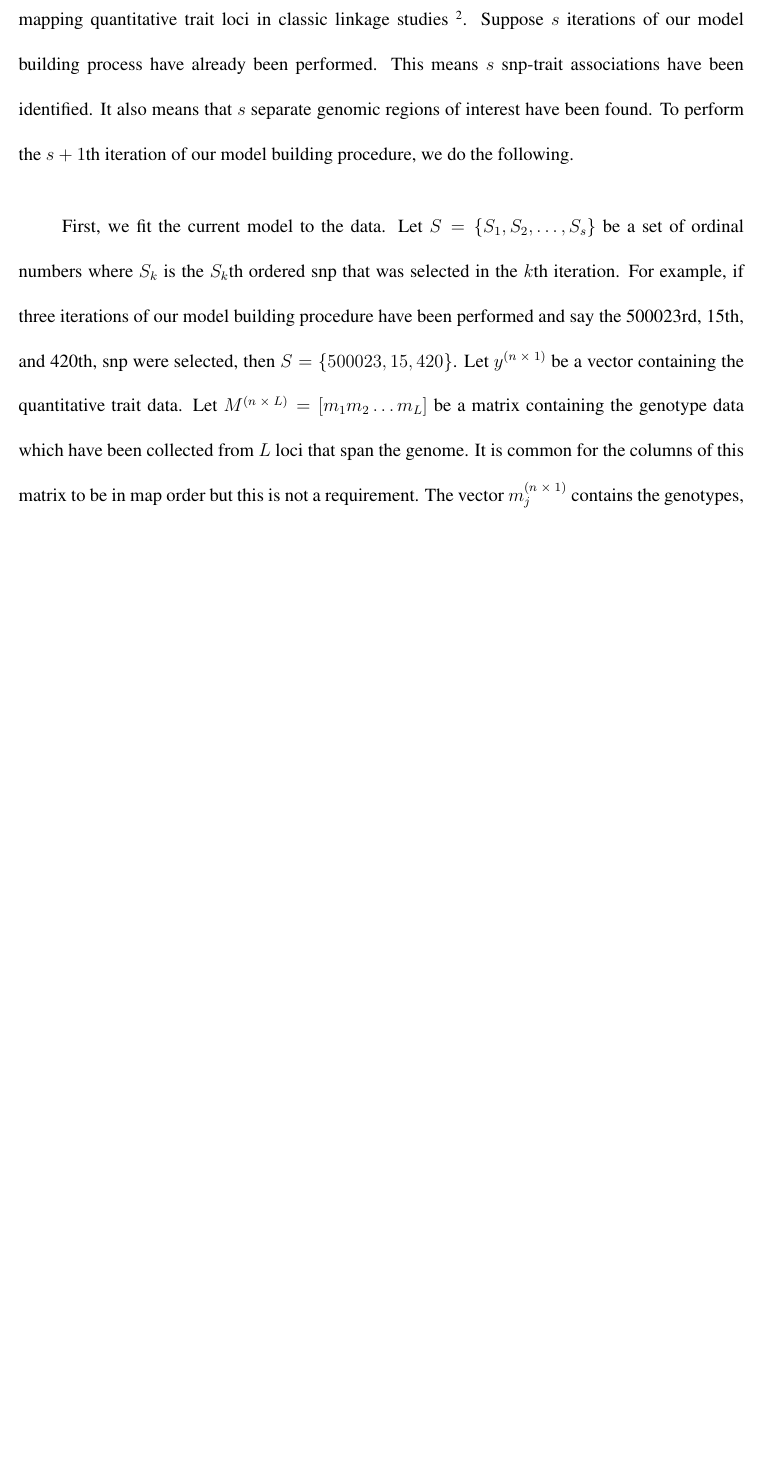
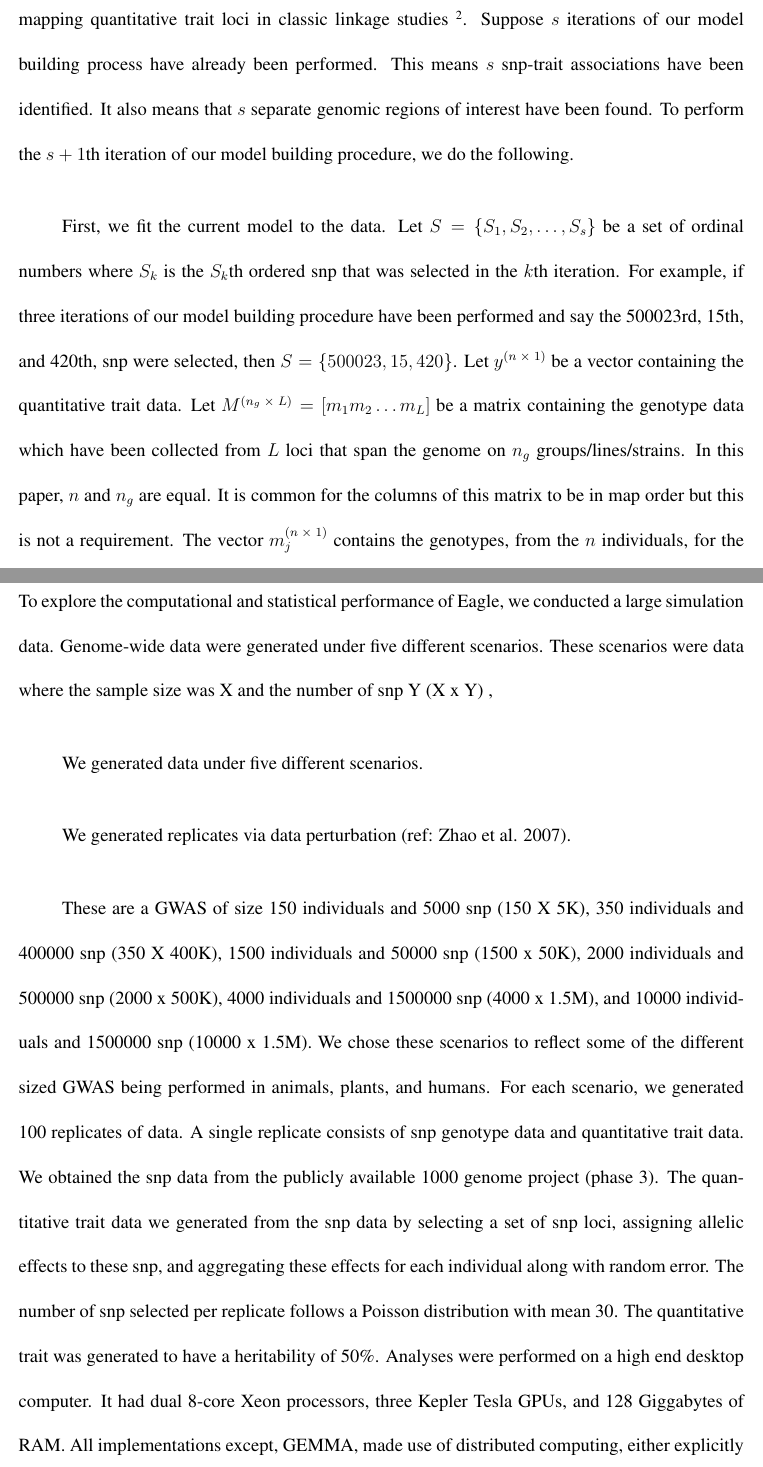
Before and after one commit to geo047/AM-Paper, a LaTeX paper (AM+draft.tex): part of page 11 of 30 before the commit and two parts of pages 11 and 21 of 31 after it, the two joined at a grey line, cut so that both start at the same text, the shorter picture padded with empty space. Compiled offline with pdfLaTeX.

Commit message:
19Nov 2017 Sunday comits

```diff
--- a/AM+draft.tex
+++ b/AM+draft.tex
@@ -207,8 +207,9 @@ selected in the $k$th iteration. For example, if three iterations of our model b
 have been performed and say the 500023rd, 15th, and 420th,
 snp were selected, then $S=\{500023, 15, 420\}$.
 Let $y^{(n \; \times \;1)}$ be a vector containing the quantitative trait data.
-Let $M^{(n \; \times \; L)} = [m_1 m_2 \ldots m_L]$ be a matrix containing the genotype data which have been collected
-from $L$ loci that span the genome.  It is common for the columns of this matrix to be in map order but this is not a requirement.
+Let $M^{(n_g \; \times \; L)} = [m_1 m_2 \ldots m_L]$ be a matrix containing the genotype data which have been collected
+from $L$ loci that span the genome on $n_g$ groups/lines/strains.  In this paper, $n$ and $n_g$ are equal.
+ It is common for the columns of this matrix to be in map order but this is not a requirement.
 The vector $m_j^{(n \; \times \; 1)}$ contains the genotypes, from the $n$ individuals,  for the $j$th snp.
 The genotypes are coded as -1, 0, and 1 corresponding to snp genotypes AA, AB, and BB, respectively.
 
@@ -434,6 +436,31 @@ of the snp across the entire genome as above.
 
 
 \section{Simulation Study}
+
+To explore the computational and statistical performance of Eagle, we conducted a large simulation data.  Genome-wide data
+were generated under five different scenarios. These scenarios were data where the sample size was X and the number of snp Y (X x Y) ,
+
+We generated data under five different scenarios.
+
+
+We generated
+replicates via data perturbation (ref: Zhao et al. 2007).
+
+
+These are a GWAS of size 150 individuals and 5000 snp (150 X 5K), 350 individuals and 400000 snp (350 X 400K),  1500 individuals and
+50000 snp (1500 x 50K), 2000 individuals and 500000 snp (2000 x 500K), 4000 individuals and
+1500000 snp (4000 x 1.5M), and 10000 individuals and 1500000 snp (10000 x 1.5M).
+We chose these scenarios to reflect some of the different sized GWAS being performed in animals, plants, and humans.
+For each scenario, we generated 100 replicates of data. A single replicate consists of snp genotype data and quantitative trait data.
+We obtained the snp data from the publicly available 1000 genome project (phase 3). The quantitative trait data we generated from the
+snp data by selecting a set of snp loci, assigning allelic effects to these snp, and aggregating these effects for each individual along with
+random error. The number of snp selected per replicate follows a Poisson distribution with mean 30.
+ The quantitative trait was generated to have a heritability of 50\%.
+Analyses were performed on a high end desktop computer. It had dual 8-core Xeon processors, three Kepler Tesla GPUs, and 128 Giggabytes of RAM. All implementations except, GEMMA, made use of distributed computing, either explicitly or implicitly through multi-threaded BLAS/LAPACK libraries.
+
+
+
+
 Replicates are generated with data perturbation (Zhao et al. 2007). Data perturbation makes use of the phenotypic and genotypic data observed in a real study to create a simu- lated (quantitative) trait. It affords us the opportunity to generate replicates whose analysis more closely mirrors the complexities of analyzing real data. For computational expediency, our simulation study is based on data observed from the Biloela site in 2006. In generating trait data for a replicate, we assume a broad based heritability of 0.6, there is a single major QTL, the polygenic component consists of 30 polygenes where the effect of a polygene is formed from an unmapped SNP which was chosen randomly, and the variance structure of the simulated trait closely follows that of the loaf volume trait. The marker data consists of those genotypes collected in the association study from the 3129 SNP across the 21 homologous chromosomes. Each replicate has the same marker data. It is the simulated trait data that varies across replicates.
 Our simulation study consists of three parts. First, we conduct a null study to investigate whether our Monte Carlo sampling approach controls correctly the genome- wide type I error rate. We also evaluate the impact of assuming a block diagonal structure for V. We do this by
 also calculating the genome-wide type I error rates when the variance matrix for the joint distribution of the test sta- tistic is formed from loci pairings across the entire genome. Ten thousand replicates are generated where the QTL has no effect. Results are reported for QK-based association mapping implemented as a single-stage and weighted two- stage analysis.
```
Also changed, not shown: AM+draft.pdf, PDFs_of_papers/1-s2.0-S0022030209706137-main-2.pdf (added), PDFs_of_papers/Verbylaetal12.pdf (added), PDFs_of_papers/bootstrapCI.pdf (added), AM+draft.tex (17 more changed lines), 3 other files.
